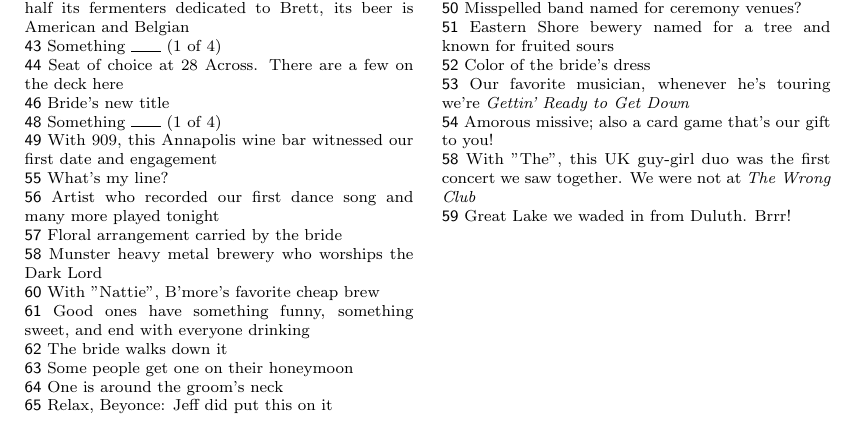
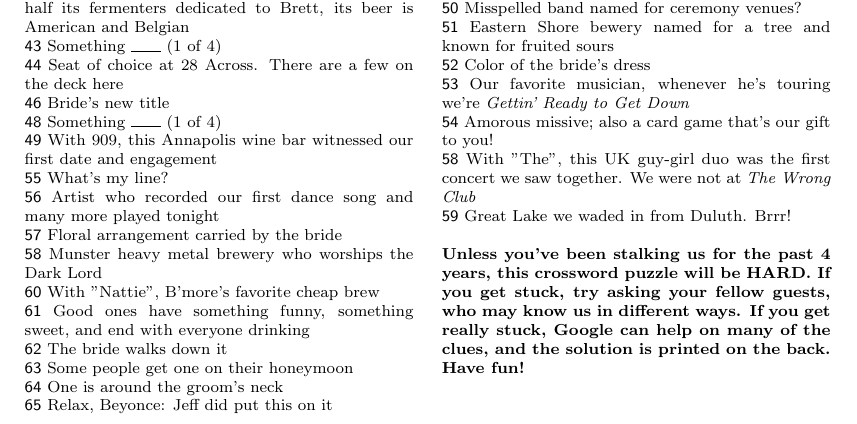
Before and after one commit to jkopps/crafts, a LaTeX document (crossword/crossword.tex, which reads crossword/clues_in.tex): part of page 2 of 3, cut so that both start at the same text. Compiled offline with pdfLaTeX.

Commit message:
Added epilogue instructions

```diff
--- a/crossword/clues_in.tex
+++ b/crossword/clues_in.tex
@@ -87,4 +89,11 @@
     gift to you!}\\
     \Clue{58}{TINGTINGS}{With "The", this UK guy-girl duo was the first concert we saw together.  We were not at \textit{The Wrong Club}}\\
     \Clue{59}{SUPERIOR}{Great Lake we waded in from Duluth.  Brrr!}\\
+
+        \textbf{Unless you've been stalking us for the past 4 years, this
+    crossword puzzle will be HARD.  If you get stuck, try
+    asking your fellow guests, who may know us in different ways.
+    If you get really stuck, Google can help on many of the clues, and
+    the solution is printed on the back.  Have fun!}
+
 \end{PuzzleClues}
```
Also changed, not shown: crossword/clues_in.tex (8 more changed lines).
